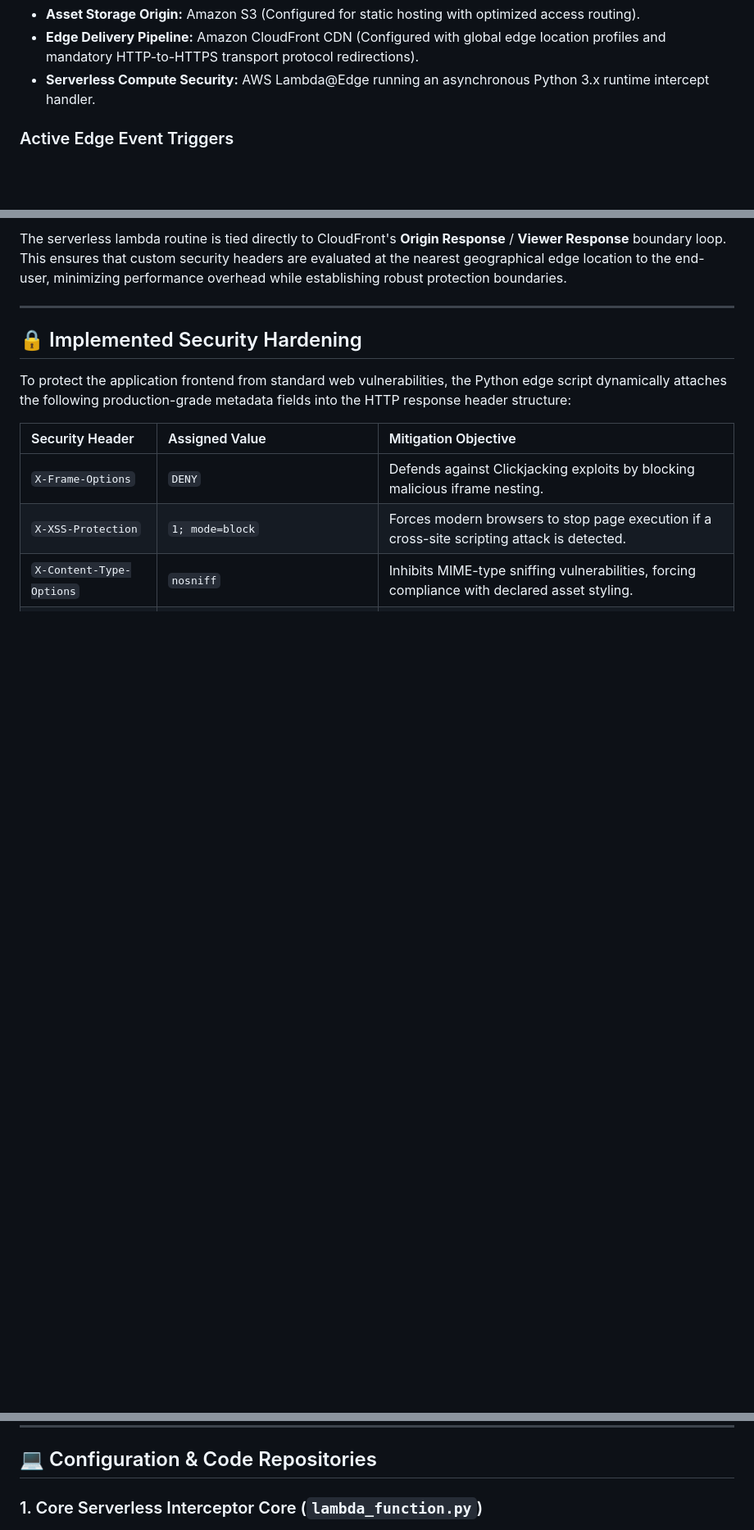
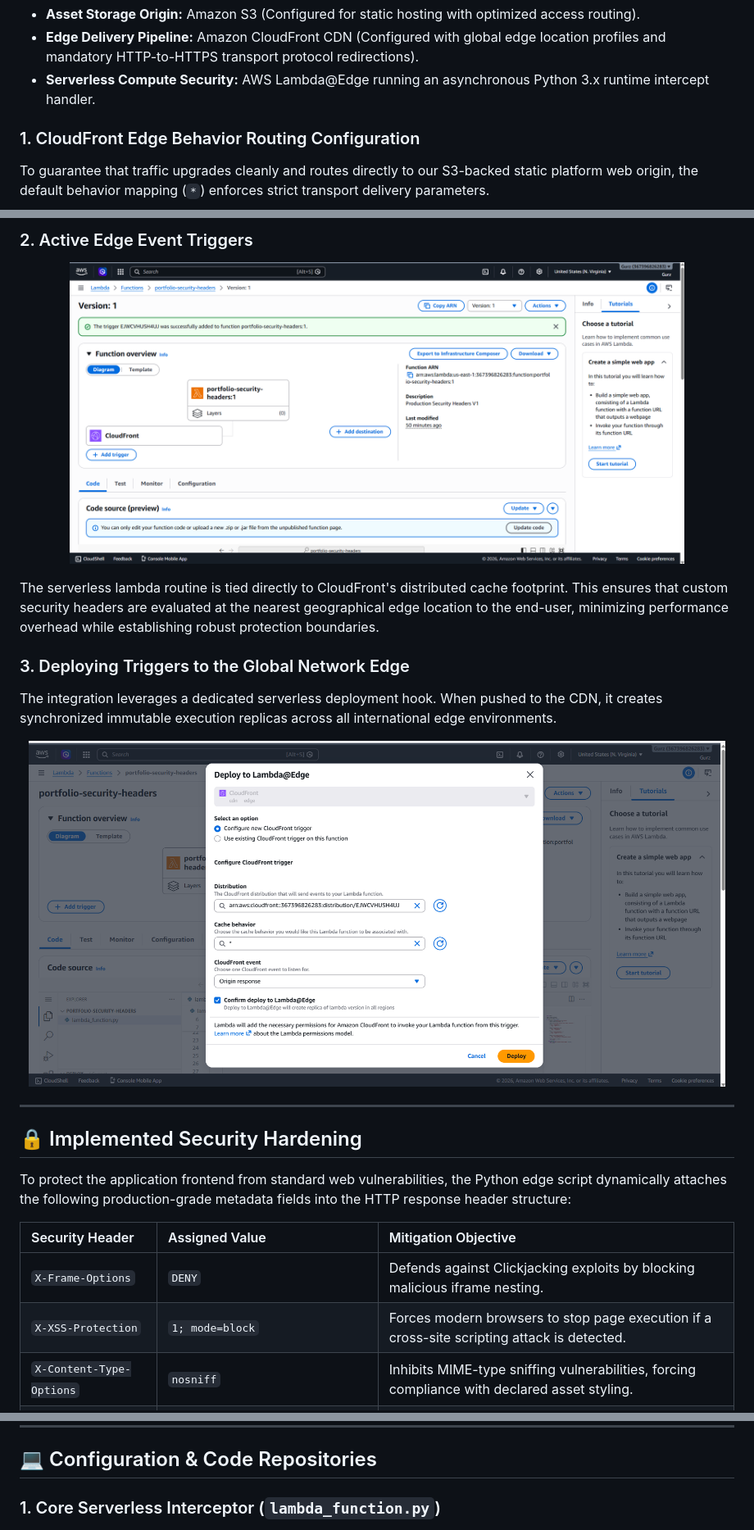
Before and after one commit to GurjyotSingh740-gk/aws-edge-secured-static-site, a Markdown page: README.md, 3 parts joined by grey strips. Shown at 82% size. Drawn GitHub-style; blank space fills up the shorter version.

```diff
--- a/README.md
+++ b/README.md
@@ -22,5 +22,6 @@ A highly available, fault-tolerant, and globally accelerated static web infrastr
 * **Edge Delivery Pipeline:** Amazon CloudFront CDN (Configured with global edge location profiles and mandatory HTTP-to-HTTPS transport protocol redirections).
 * **Serverless Compute Security:** AWS Lambda@Edge running an asynchronous Python 3.x runtime intercept handler.
 
-### Active Edge Event Triggers
+### 1. CloudFront Edge Behavior Routing Configuration
+To guarantee that traffic upgrades cleanly and routes directly to our S3-backed static platform web origin, the default behavior mapping (`*`) enforces strict transport delivery parameters.
 <p align="center">
@@ -28,6 +29,17 @@ A highly available, fault-tolerant, and globally accelerated static web infrastr
 </p>
 
-The serverless lambda routine is tied directly to CloudFront's **Origin Response** / **Viewer Response** boundary loop. This ensures that custom security headers are evaluated at the nearest geographical edge location to the end-user, minimizing performance overhead while establishing robust protection boundaries.
+### 2. Active Edge Event Triggers
+<p align="center">
+  <img src="assets/lambda-edge-trigger.png" alt="AWS Lambda@Edge Event Mapping Overview" width="750">
+</p>
+
+The serverless lambda routine is tied directly to CloudFront's distributed cache footprint. This ensures that custom security headers are evaluated at the nearest geographical edge location to the end-user, minimizing performance overhead while establishing robust protection boundaries.
+
+### 3. Deploying Triggers to the Global Network Edge
+The integration leverages a dedicated serverless deployment hook. When pushed to the CDN, it creates synchronized immutable execution replicas across all international edge environments.
+<p align="center">
+  <img src="assets/Lambda Cloudfront setting .png" alt="Deploy to Lambda Edge Configuration Modal" width="850">
+</p>
 
 ---
 
@@ -46,7 +58,7 @@ To protect the application frontend from standard web vulnerabilities, the Pytho
 
 ## 💻 Configuration & Code Repositories
 
-### 1. Core Serverless Interceptor Core (`lambda_function.py`)
+### 1. Core Serverless Interceptor (`lambda_function.py`)
 <p align="center">
   <img src="assets/lambda-code-source.png" alt="AWS Lambda Source Code View" width="850">
 </p>
```
Also changed, not shown: other parts of README.md (+1 -1 lines).
